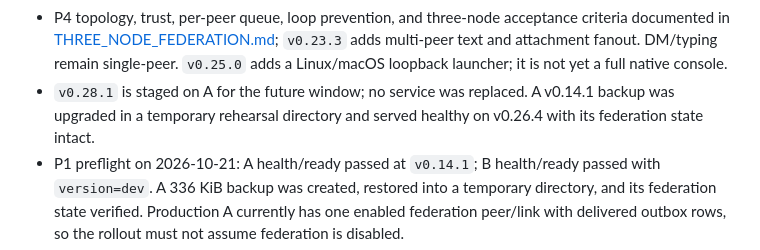
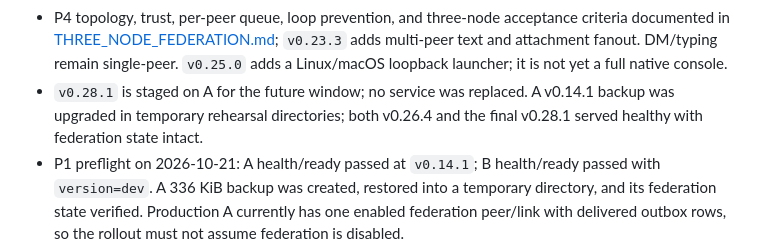
Before and after one commit to Dofu27/agentchat-lan, a Markdown page: docs/STATUS.md, the part around the change. GitHub-like rendering.

```diff
--- a/docs/STATUS.md
+++ b/docs/STATUS.md
@@ -58,8 +58,8 @@ Updated: 2026-10-21
   `v0.25.0` adds a Linux/macOS loopback launcher; it is not yet a full native
   console.
 - `v0.28.1` is staged on A for the future window; no service was replaced.
-  A v0.14.1 backup was upgraded in a temporary rehearsal directory and served
-  healthy on v0.26.4 with its federation state intact.
+  A v0.14.1 backup was upgraded in temporary rehearsal directories; both
+  v0.26.4 and the final v0.28.1 served healthy with federation state intact.
 - P1 preflight on 2026-10-21: A health/ready passed at `v0.14.1`; B
   health/ready passed with `version=dev`. A 336 KiB backup was created, restored
   into a temporary directory, and its federation state verified. Production A
```
Also changed, not shown: docs/PRODUCTION_ROLLOUT.md (+6 -5 lines).
